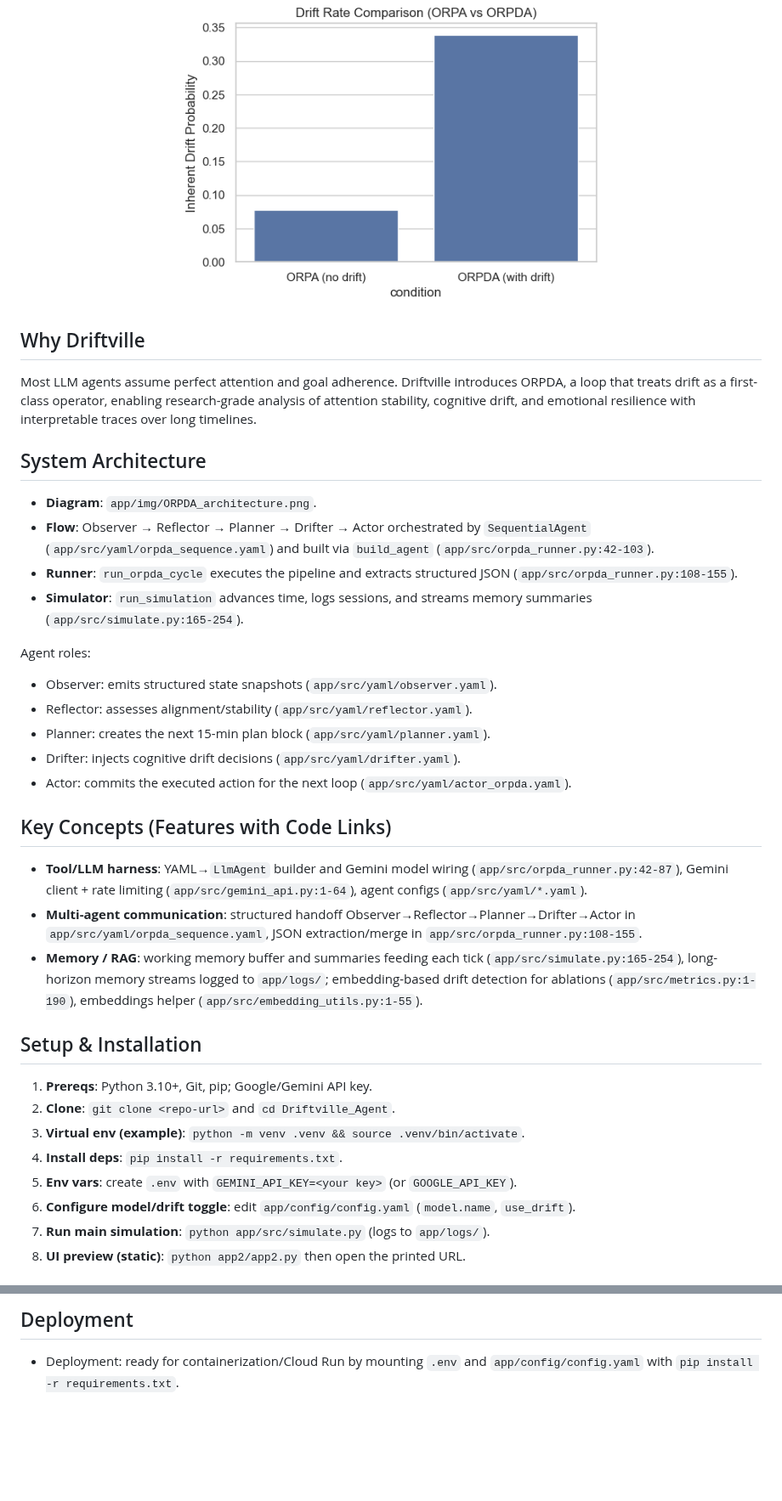
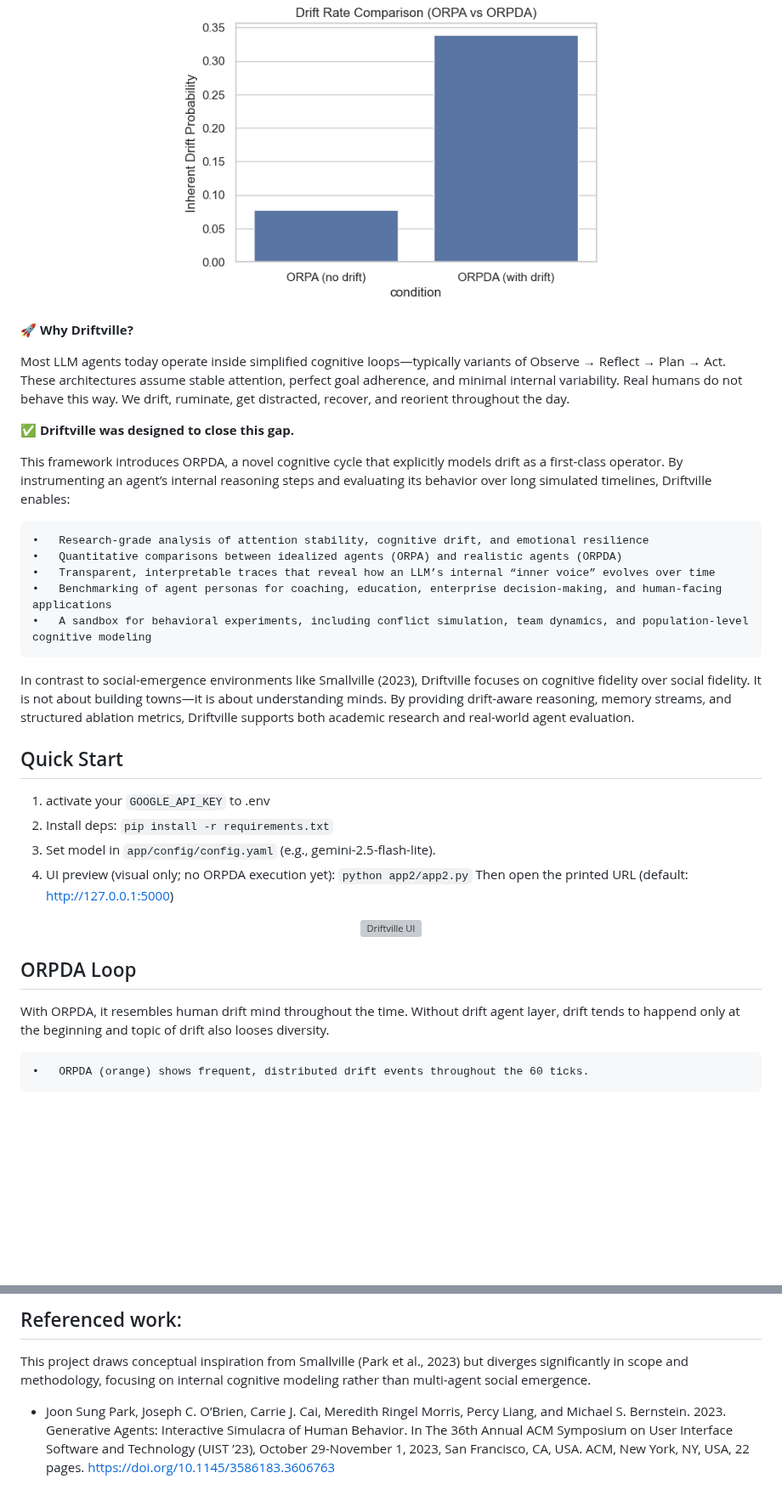
Before and after one commit to jaelin215/Driftville_Agent, a Markdown page: README.md, 2 parts joined by grey strips. Shown at 85% size. GitHub-like rendering; blank space fills up the shorter version; grey boxes are pictures that could not be loaded.

```diff
--- a/README.md
+++ b/README.md
@@ -9,33 +11,40 @@ A cognitive simulation framework that models and evaluates an LLM agent’s inte
   <img src="app/img/drift_probability.png" alt="ORPDA vs ORPA" width="500">
 </p>
 
-## Why Driftville
-Most LLM agents assume perfect attention and goal adherence. Driftville introduces ORPDA, a loop that treats drift as a first-class operator, enabling research-grade analysis of attention stability, cognitive drift, and emotional resilience with interpretable traces over long timelines.
 
-## System Architecture
-- **Diagram**: `app/img/ORPDA_architecture.png`.
-- **Flow**: Observer → Reflector → Planner → Drifter → Actor orchestrated by `SequentialAgent` (`app/src/yaml/orpda_sequence.yaml`) and built via `build_agent` (`app/src/orpda_runner.py:42-103`).
-- **Runner**: `run_orpda_cycle` executes the pipeline and extracts structured JSON (`app/src/orpda_runner.py:108-155`).
-- **Simulator**: `run_simulation` advances time, logs sessions, and streams memory summaries (`app/src/simulate.py:165-254`).
 
-Agent roles:
-- Observer: emits structured state snapshots (`app/src/yaml/observer.yaml`).
-- Reflector: assesses alignment/stability (`app/src/yaml/reflector.yaml`).
-- Planner: creates the next 15-min plan block (`app/src/yaml/planner.yaml`).
-- Drifter: injects cognitive drift decisions (`app/src/yaml/drifter.yaml`).
-- Actor: commits the executed action for the next loop (`app/src/yaml/actor_orpda.yaml`).
 
-## Key Concepts (Features with Code Links)
-- **Tool/LLM harness**: YAML→`LlmAgent` builder and Gemini model wiring (`app/src/orpda_runner.py:42-87`), Gemini client + rate limiting (`app/src/gemini_api.py:1-64`), agent configs (`app/src/yaml/*.yaml`).
-- **Multi-agent communication**: structured handoff Observer→Reflector→Planner→Drifter→Actor in `app/src/yaml/orpda_sequence.yaml`, JSON extraction/merge in `app/src/orpda_runner.py:108-155`.
-- **Memory / RAG**: working memory buffer and summaries feeding each tick (`app/src/simulate.py:165-254`), long-horizon memory streams logged to `app/logs/`; embedding-based drift detection for ablations (`app/src/metrics.py:1-190`), embeddings helper (`app/src/embedding_utils.py:1-55`).
+**🚀 Why Driftville?**
 
-## Setup & Installation
-1) **Prereqs**: Python 3.10+, Git, pip; Google/Gemini API key.
-2) **Clone**: `git clone <repo-url>` and `cd Driftville_Agent`.
-3) **Virtual env (example)**: `python -m venv .venv && source .venv/bin/activate`.
-4) **Install deps**: `pip install -r requirements.txt`.
-5) **Env vars**: create `.env` with `GEMINI_API_KEY=<your key>` (or `GOOGLE_API_KEY`).
-6) **Configure model/drift toggle**: edit `app/config/config.yaml` (`model.name`, `use_drift`).
-7) **Run main simulation**: `python app/src/simulate.py` (logs to `app/logs/`).
-8) **UI preview (static)**: `python app2/app2.py` then open the printed URL.
+Most LLM agents today operate inside simplified cognitive loops—typically variants of Observe → Reflect → Plan → Act. These architectures assume stable attention, perfect goal adherence, and minimal internal variability. Real humans do not behave this way. We drift, ruminate, get distracted, recover, and reorient throughout the day.
+
+**✅ Driftville was designed to close this gap.**
+
+This framework introduces ORPDA, a novel cognitive cycle that explicitly models drift as a first-class operator. By instrumenting an agent’s internal reasoning steps and evaluating its behavior over long simulated timelines, Driftville enables:
+
+	•	Research-grade analysis of attention stability, cognitive drift, and emotional resilience
+	•	Quantitative comparisons between idealized agents (ORPA) and realistic agents (ORPDA)
+	•	Transparent, interpretable traces that reveal how an LLM’s internal “inner voice” evolves over time
+	•	Benchmarking of agent personas for coaching, education, enterprise decision-making, and human-facing applications
+	•	A sandbox for behavioral experiments, including conflict simulation, team dynamics, and population-level cognitive modeling
+
+In contrast to social-emergence environments like Smallville (2023), Driftville focuses on cognitive fidelity over social fidelity. It is not about building towns—it is about understanding minds.
+By providing drift-aware reasoning, memory streams, and structured ablation metrics, Driftville supports both academic research and real-world agent evaluation.
+
+## Quick Start
+1) activate your `GOOGLE_API_KEY` to .env
+2) Install deps: `pip install -r requirements.txt`
+2) Set model in `app/config/config.yaml` (e.g., gemini-2.5-flash-lite).
+3) UI preview (visual only; no ORPDA execution yet):
+   `python app2/app2.py`
+   Then open the printed URL (default: http://127.0.0.1:5000)
+
+<p align="center">
+	<img src="app/img/driftville_ui.png" alt="Driftville UI">
+</p>
+
+## ORPDA Loop
+With ORPDA, it resembles human drift mind throughout the time. Without drift agent layer, drift tends to happend only at the beginning and topic of drift also looses diversity.
+
+	•	ORPDA (orange) shows frequent, distributed drift events throughout the 60 ticks.
+
@@ -78,3 +103,5 @@ The codebase emphasizes modularity and readability. Comments are provided throug
 
-## Deployment
-- Deployment: ready for containerization/Cloud Run by mounting `.env` and `app/config/config.yaml` with `pip install -r requirements.txt`.
+## Referenced work:
+This project draws conceptual inspiration from Smallville (Park et al., 2023) but diverges significantly in scope and methodology, focusing on internal cognitive modeling rather than multi-agent social emergence.
+
+- Joon Sung Park, Joseph C. O’Brien, Carrie J. Cai, Meredith Ringel Morris, Percy Liang, and Michael S. Bernstein. 2023. Generative Agents: Interactive Simulacra of Human Behavior. In The 36th Annual ACM Symposium on User Interface Software and Technology (UIST ’23), October 29-November 1, 2023, San Francisco, CA, USA. ACM, New York, NY, USA, 22 pages. https://doi.org/10.1145/3586183.3606763
```
Also changed, not shown: other parts of README.md (+47 -29 lines).
